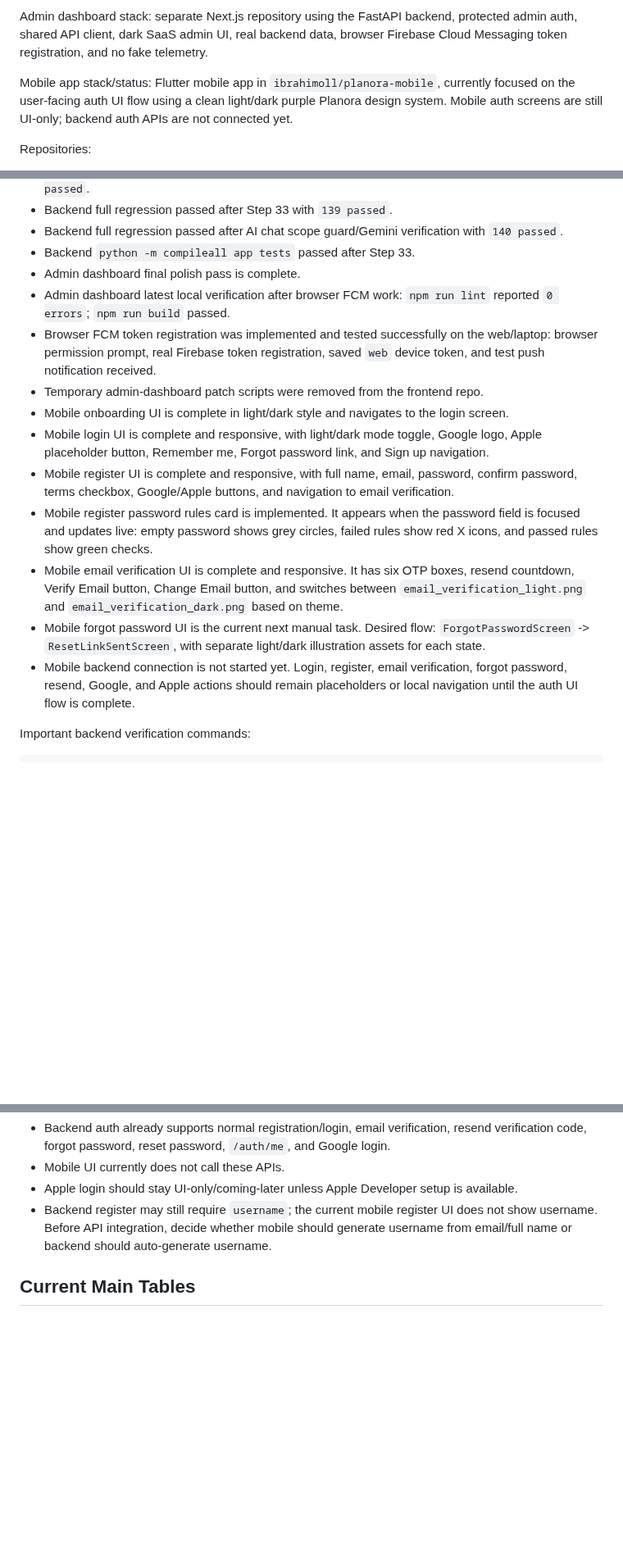
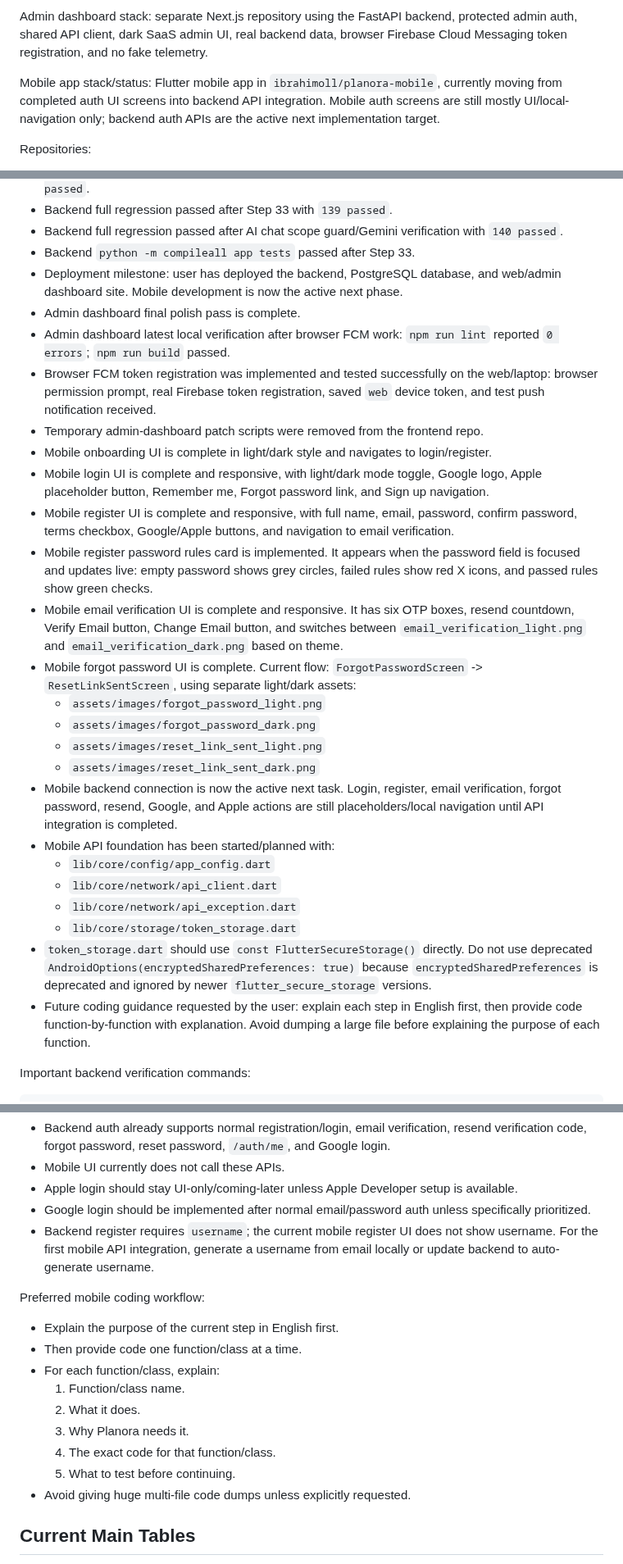
Before and after one commit to ibrahimoll/planora-backend, a Markdown page: docs/PLANORA_CONTEXT.md, 3 parts joined by grey strips. Shown at 82% size. Rendered like a GitHub page; blank space fills up the shorter version.

```diff
--- a/docs/PLANORA_CONTEXT.md
+++ b/docs/PLANORA_CONTEXT.md
@@ -16,7 +16,7 @@ Backend stack: FastAPI, SQLAlchemy ORM, PostgreSQL, Pydantic v2, JWT auth, Googl
 
 Admin dashboard stack: separate Next.js repository using the FastAPI backend, protected admin auth, shared API client, dark SaaS admin UI, real backend data, browser Firebase Cloud Messaging token registration, and no fake telemetry.
 
-Mobile app stack/status: Flutter mobile app in `ibrahimoll/planora-mobile`, currently focused on the user-facing auth UI flow using a clean light/dark purple Planora design system. Mobile auth screens are still UI-only; backend auth APIs are not connected yet.
+Mobile app stack/status: Flutter mobile app in `ibrahimoll/planora-mobile`, currently moving from completed auth UI screens into backend API integration. Mobile auth screens are still mostly UI/local-navigation only; backend auth APIs are the active next implementation target.
 
 Repositories:
 
@@ -38,17 +38,29 @@ Latest confirmed status:
 - Backend full regression passed after Step 33 with `139 passed`.
 - Backend full regression passed after AI chat scope guard/Gemini verification with `140 passed`.
 - Backend `python -m compileall app tests` passed after Step 33.
+- Deployment milestone: user has deployed the backend, PostgreSQL database, and web/admin dashboard site. Mobile development is now the active next phase.
 - Admin dashboard final polish pass is complete.
 - Admin dashboard latest local verification after browser FCM work: `npm run lint` reported `0 errors`; `npm run build` passed.
 - Browser FCM token registration was implemented and tested successfully on the web/laptop: browser permission prompt, real Firebase token registration, saved `web` device token, and test push notification received.
 - Temporary admin-dashboard patch scripts were removed from the frontend repo.
-- Mobile onboarding UI is complete in light/dark style and navigates to the login screen.
+- Mobile onboarding UI is complete in light/dark style and navigates to login/register.
 - Mobile login UI is complete and responsive, with light/dark mode toggle, Google logo, Apple placeholder button, Remember me, Forgot password link, and Sign up navigation.
 - Mobile register UI is complete and responsive, with full name, email, password, confirm password, terms checkbox, Google/Apple buttons, and navigation to email verification.
 - Mobile register password rules card is implemented. It appears when the password field is focused and updates live: empty password shows grey circles, failed rules show red X icons, and passed rules show green checks.
 - Mobile email verification UI is complete and responsive. It has six OTP boxes, resend countdown, Verify Email button, Change Email button, and switches between `email_verification_light.png` and `email_verification_dark.png` based on theme.
-- Mobile forgot password UI is the current next manual task. Desired flow: `ForgotPasswordScreen` -> `ResetLinkSentScreen`, with separate light/dark illustration assets for each state.
-- Mobile backend connection is not started yet. Login, register, email verification, forgot password, resend, Google, and Apple actions should remain placeholders or local navigation until the auth UI flow is complete.
+- Mobile forgot password UI is complete. Current flow: `ForgotPasswordScreen` -> `ResetLinkSentScreen`, using separate light/dark assets:
+  - `assets/images/forgot_password_light.png`
+  - `assets/images/forgot_password_dark.png`
+  - `assets/images/reset_link_sent_light.png`
+  - `assets/images/reset_link_sent_dark.png`
+- Mobile backend connection is now the active next task. Login, register, email verification, forgot password, resend, Google, and Apple actions are still placeholders/local navigation until API integration is completed.
+- Mobile API foundation has been started/planned with:
+  - `lib/core/config/app_config.dart`
+  - `lib/core/network/api_client.dart`
+  - `lib/core/network/api_exception.dart`
+  - `lib/core/storage/token_storage.dart`
+- `token_storage.dart` should use `const FlutterSecureStorage()` directly. Do not use deprecated `AndroidOptions(encryptedSharedPreferences: true)` because `encryptedSharedPreferences` is deprecated and ignored by newer `flutter_secure_storage` versions.
+- Future coding guidance requested by the user: explain each step in English first, then provide code function-by-function with explanation. Avoid dumping a large file before explaining the purpose of each function.
 
 Important backend verification commands:
 
@@ -172,7 +231,20 @@ Important mobile/backend integration note:
 - Backend auth already supports normal registration/login, email verification, resend verification code, forgot password, reset password, `/auth/me`, and Google login.
 - Mobile UI currently does not call these APIs.
 - Apple login should stay UI-only/coming-later unless Apple Developer setup is available.
-- Backend register may still require `username`; the current mobile register UI does not show username. Before API integration, decide whether mobile should generate username from email/full name or backend should auto-generate username.
+- Google login should be implemented after normal email/password auth unless specifically prioritized.
+- Backend register requires `username`; the current mobile register UI does not show username. For the first mobile API integration, generate a username from email locally or update backend to auto-generate username.
+
+Preferred mobile coding workflow:
+
+- Explain the purpose of the current step in English first.
+- Then provide code one function/class at a time.
+- For each function/class, explain:
+  1. Function/class name.
+  2. What it does.
+  3. Why Planora needs it.
+  4. The exact code for that function/class.
+  5. What to test before continuing.
+- Avoid giving huge multi-file code dumps unless explicitly requested.
 
 ## Current Main Tables
 
```
Also changed, not shown: other parts of docs/PLANORA_CONTEXT.md (+57 -10 lines).
